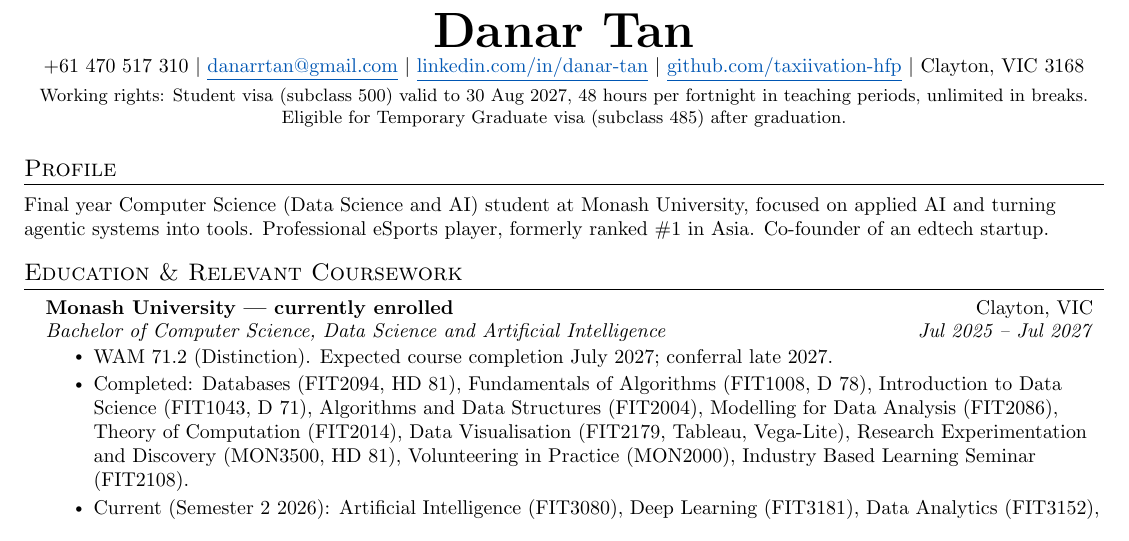
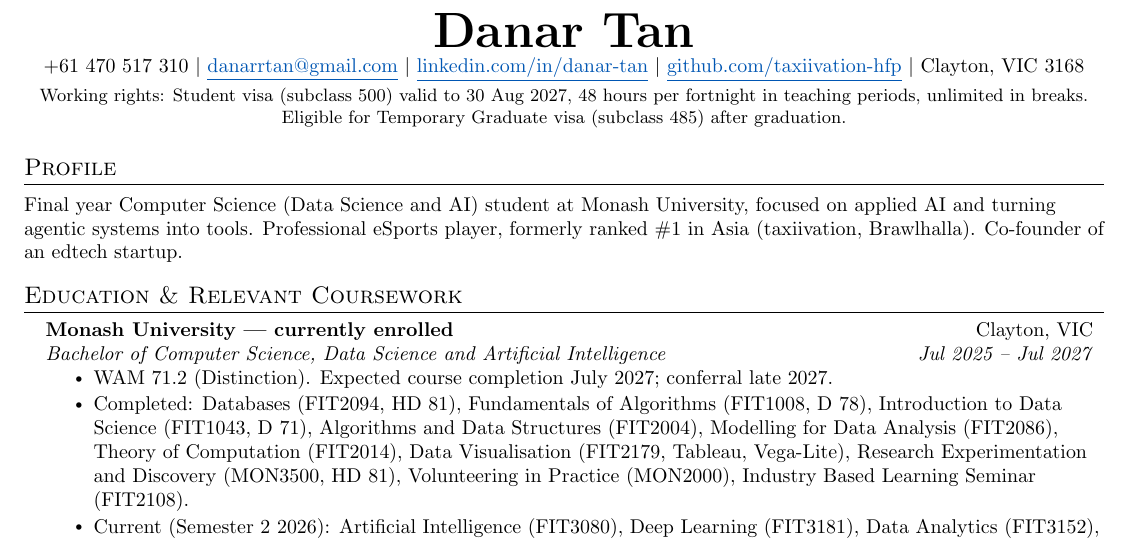
Before and after one commit to taxiivation-hfp/resume, a LaTeX CV (danar_tan_resume.tex): part of page 1 of 4, cut so that both start at the same text. Compiled offline with pdfLaTeX.

Commit message:
Changed eSports line.

```diff
--- a/danar_tan_resume.tex
+++ b/danar_tan_resume.tex
@@ -74,7 +74,7 @@
 
 %-----------PROFILE-----------
 \section{Profile}
-  \small{Final year Computer Science (Data Science and AI) student at Monash University, focused on applied AI and turning agentic systems into tools. Professional eSports player, formerly ranked \#1 in Asia. Co-founder of an edtech startup.}
+  \small{Final year Computer Science (Data Science and AI) student at Monash University, focused on applied AI and turning agentic systems into tools. Professional eSports player, formerly ranked \#1 in Asia (taxiivation, Brawlhalla). Co-founder of an edtech startup.}
   \vspace{-4pt}
 
 %-----------EDUCATION-----------
```
Also changed, not shown: danar_tan_resume.pdf, 1 other file.
